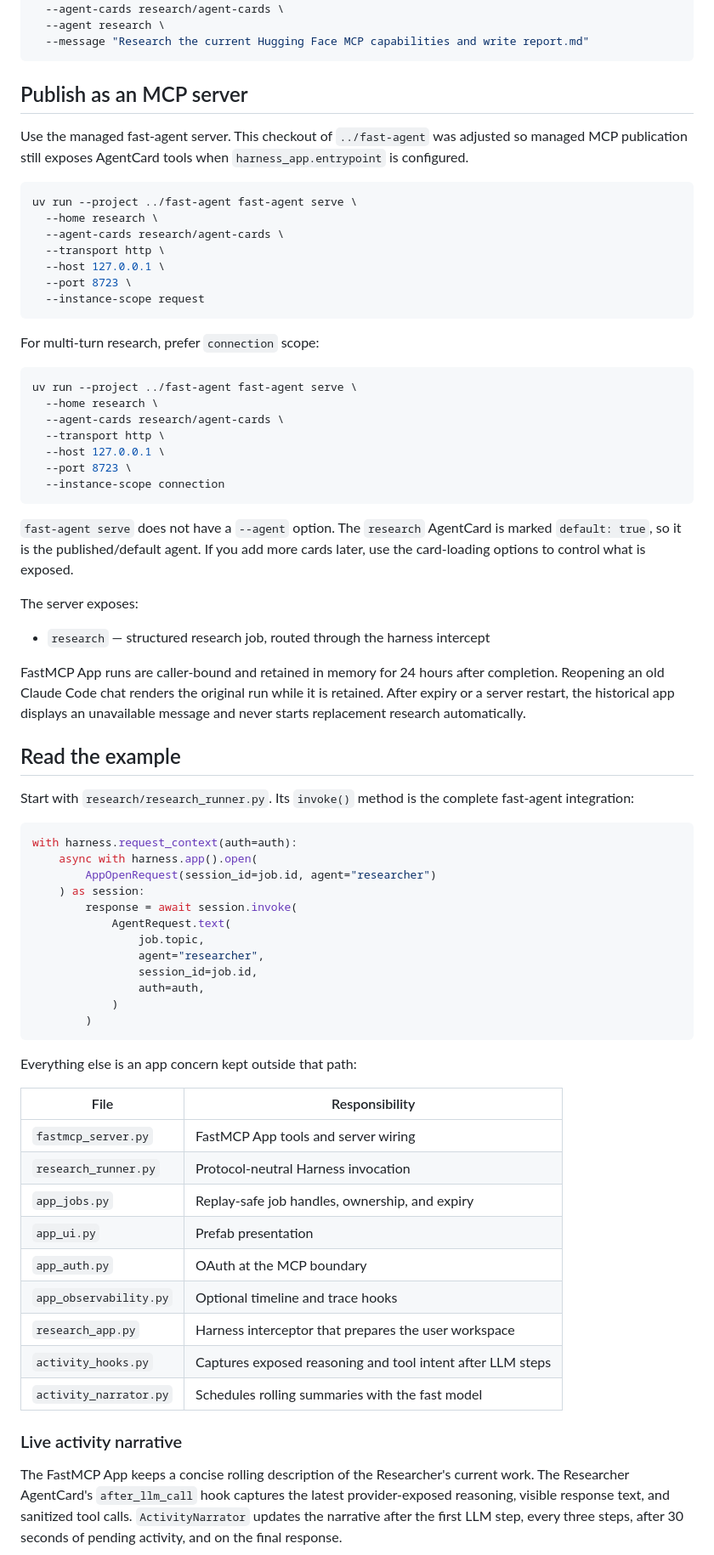
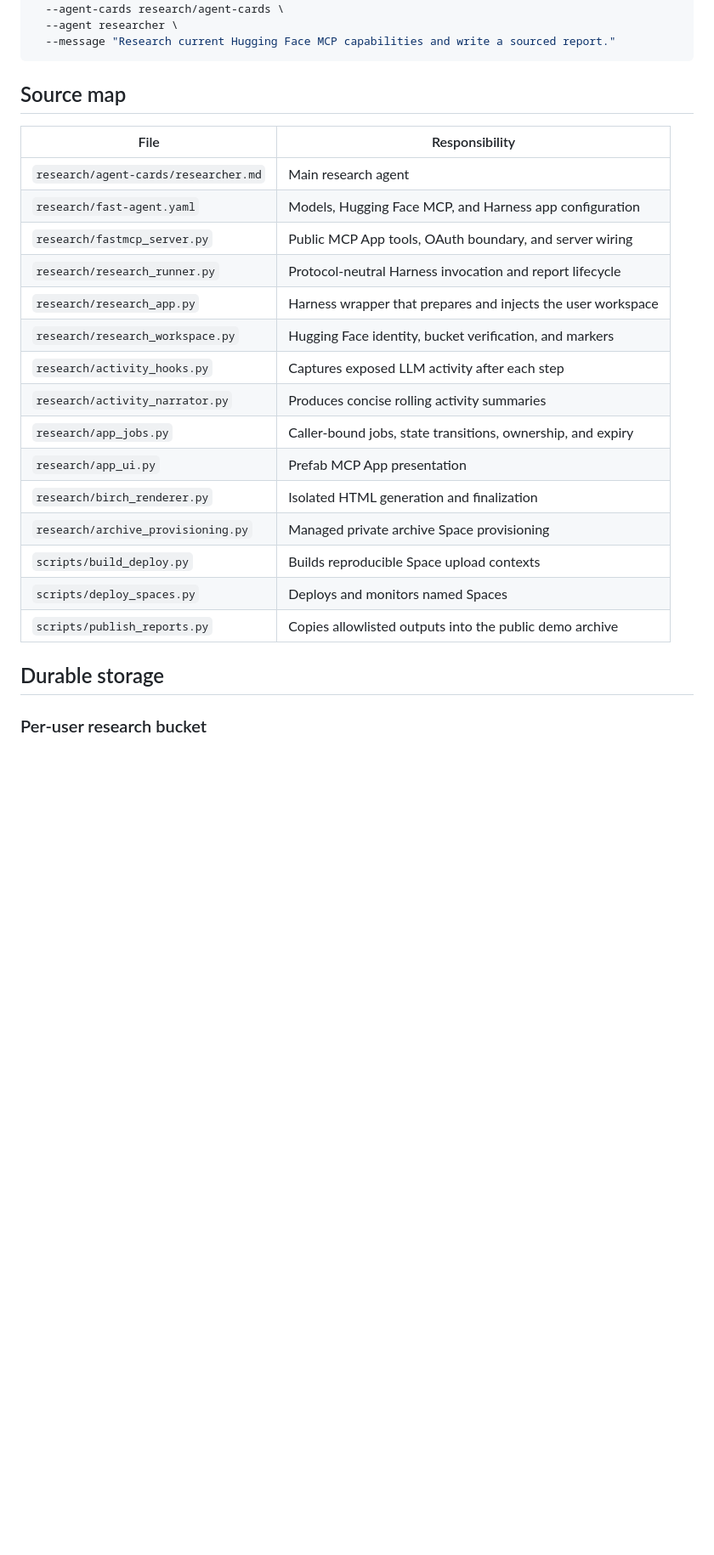
Before and after one commit to huggingface/research-agent, a Markdown page: README.md, the part around one of its changes. Shown at 85% size. GitHub-like rendering; blank space fills up the shorter version.

Commit message:
Explain the Researcher architecture

````diff
--- a/README.md
+++ b/README.md
@@ -84,89 +224,30 @@ fast-agent go \
   --home research \
   --agent-cards research/agent-cards \
-  --agent research \
-  --message "Research the current Hugging Face MCP capabilities and write report.md"
+  --agent researcher \
+  --message "Research current Hugging Face MCP capabilities and write a sourced report."
 ```
 
-## Publish as an MCP server
-
-Use the managed fast-agent server. This checkout of `../fast-agent` was adjusted
-so managed MCP publication still exposes AgentCard tools when
-`harness_app.entrypoint` is configured.
-
-```bash
-uv run --project ../fast-agent fast-agent serve \
-  --home research \
-  --agent-cards research/agent-cards \
-  --transport http \
-  --host 127.0.0.1 \
-  --port 8723 \
-  --instance-scope request
-```
-
-For multi-turn research, prefer `connection` scope:
-
-```bash
-uv run --project ../fast-agent fast-agent serve \
-  --home research \
-  --agent-cards research/agent-cards \
-  --transport http \
-  --host 127.0.0.1 \
-  --port 8723 \
-  --instance-scope connection
-```
-
-`fast-agent serve` does not have a `--agent` option. The `research` AgentCard is
-marked `default: true`, so it is the published/default agent. If you add more
-cards later, use the card-loading options to control what is exposed.
-
-The server exposes:
-
-- `research` — structured research job, routed through the harness intercept
-
-FastMCP App runs are caller-bound and retained in memory for 24 hours after
-completion. Reopening an old Claude Code chat renders the original run while it
-is retained. After expiry or a server restart, the historical app displays an
-unavailable message and never starts replacement research automatically.
-
-## Read the example
-
-Start with `research/research_runner.py`. Its `invoke()` method is the complete
-fast-agent integration:
-
-```python
-with harness.request_context(auth=auth):
-    async with harness.app().open(
-        AppOpenRequest(session_id=job.id, agent="researcher")
-    ) as session:
-        response = await session.invoke(
-            AgentRequest.text(
-                job.topic,
-                agent="researcher",
-                session_id=job.id,
-                auth=auth,
-            )
-        )
-```
-
-Everything else is an app concern kept outside that path:
+## Source map
 
 | File | Responsibility |
 | --- | --- |
-| `fastmcp_server.py` | FastMCP App tools and server wiring |
-| `research_runner.py` | Protocol-neutral Harness invocation |
-| `app_jobs.py` | Replay-safe job handles, ownership, and expiry |
-| `app_ui.py` | Prefab presentation |
-| `app_auth.py` | OAuth at the MCP boundary |
-| `app_observability.py` | Optional timeline and trace hooks |
-| `research_app.py` | Harness interceptor that prepares the user workspace |
-| `activity_hooks.py` | Captures exposed reasoning and tool intent after LLM steps |
-| `activity_narrator.py` | Schedules rolling summaries with the fast model |
+| `research/agent-cards/researcher.md` | Main research agent |
+| `research/fast-agent.yaml` | Models, Hugging Face MCP, and Harness app configuration |
+| `research/fastmcp_server.py` | Public MCP App tools, OAuth boundary, and server wiring |
+| `research/research_runner.py` | Protocol-neutral Harness invocation and report lifecycle |
+| `research/research_app.py` | Harness wrapper that prepares and injects the user workspace |
+| `research/research_workspace.py` | Hugging Face identity, bucket verification, and markers |
+| `research/activity_hooks.py` | Captures exposed LLM activity after each step |
+| `research/activity_narrator.py` | Produces concise rolling activity summaries |
+| `research/app_jobs.py` | Caller-bound jobs, state transitions, ownership, and expiry |
+| `research/app_ui.py` | Prefab MCP App presentation |
+| `research/birch_renderer.py` | Isolated HTML generation and finalization |
+| `research/archive_provisioning.py` | Managed private archive Space provisioning |
+| `scripts/build_deploy.py` | Builds reproducible Space upload contexts |
+| `scripts/deploy_spaces.py` | Deploys and monitors named Spaces |
+| `scripts/publish_reports.py` | Copies allowlisted outputs into the public demo archive |
 
-### Live activity narrative
+## Durable storage
 
-The FastMCP App keeps a concise rolling description of the Researcher's
-current work. The Researcher AgentCard's `after_llm_call` hook captures the latest
-provider-exposed reasoning, visible response text, and sanitized tool calls.
-`ActivityNarrator` updates the narrative after the first LLM step, every three
-steps, after 30 seconds of pending activity, and on the final response.
+### Per-user research bucket
 
````
Also changed, not shown: other parts of README.md (+306 -188 lines).
